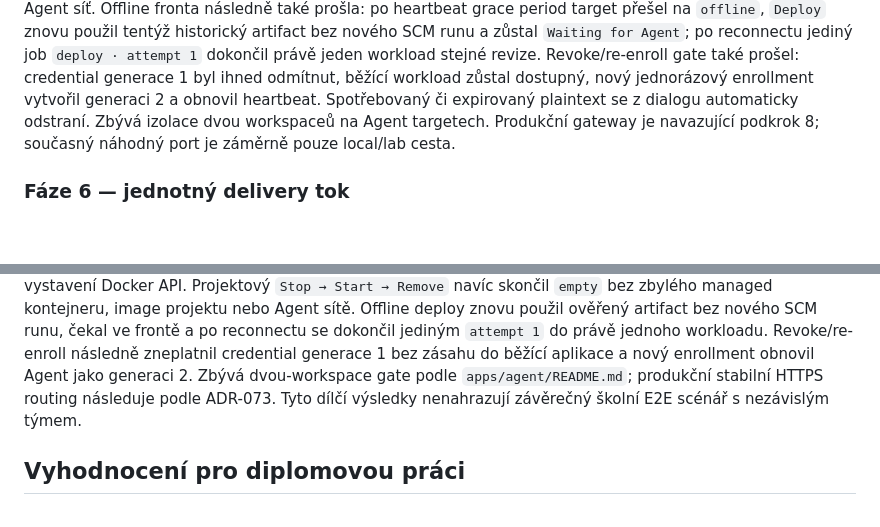
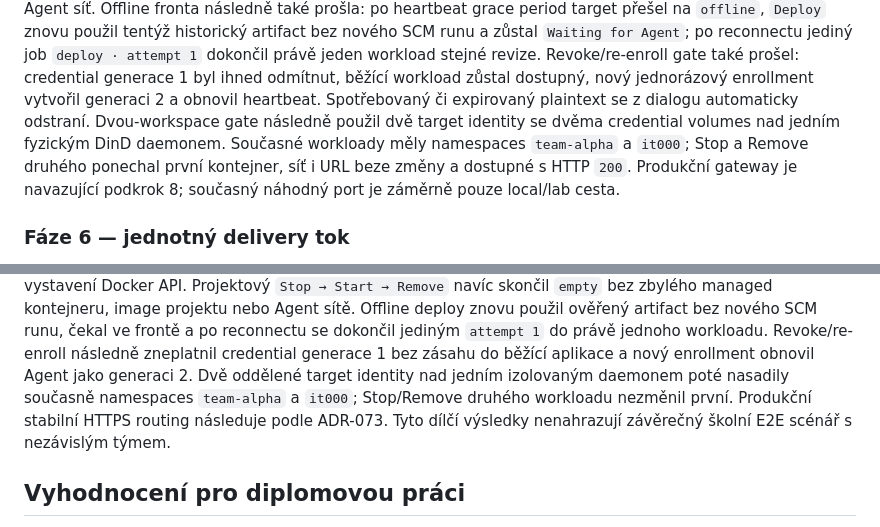
Before and after one commit to kudrle01/initpad, a Markdown page: PRODUCT_ROADMAP.md, 2 parts joined by grey strips. GitHub-like rendering; blank space fills up the shorter version.

Commit message:
docs: close Agent security gate

```diff
--- a/PRODUCT_ROADMAP.md
+++ b/PRODUCT_ROADMAP.md
@@ -342,9 +342,11 @@ job `deploy · attempt 1` dokončil právě jeden workload stejné revize.
 Revoke/re-enroll gate také prošel: credential generace 1 byl ihned odmítnut,
 běžící workload zůstal dostupný, nový jednorázový enrollment vytvořil generaci
 2 a obnovil heartbeat. Spotřebovaný či expirovaný plaintext se z dialogu
-automaticky odstraní. Zbývá izolace dvou workspaceů na Agent targetech.
-Produkční gateway je navazující podkrok 8; současný náhodný port je záměrně
-pouze local/lab cesta.
+automaticky odstraní. Dvou-workspace gate následně použil dvě target identity
+se dvěma credential volumes nad jedním fyzickým DinD daemonem. Současné
+workloady měly namespaces `team-alpha` a `it000`; Stop a Remove druhého ponechal
+první kontejner, síť i URL beze změny a dostupné s HTTP `200`. Produkční gateway
+je navazující podkrok 8; současný náhodný port je záměrně pouze local/lab cesta.
 
 ### Fáze 6 — jednotný delivery tok
 
@@ -443,9 +445,10 @@ sítě. Offline deploy znovu použil ověřený artifact bez nového SCM runu,
 ve frontě a po reconnectu se dokončil jediným `attempt 1` do právě jednoho
 workloadu. Revoke/re-enroll následně zneplatnil credential generace 1 bez
 zásahu do běžící aplikace a nový enrollment obnovil Agent jako generaci 2.
-Zbývá dvou-workspace gate podle `apps/agent/README.md`; produkční stabilní
-HTTPS routing následuje podle
-ADR-073. Tyto dílčí výsledky nenahrazují závěrečný školní E2E scénář s
+Dvě oddělené target identity nad jedním izolovaným daemonem poté nasadily
+současně namespaces `team-alpha` a `it000`; Stop/Remove druhého workloadu
+nezměnil první. Produkční stabilní HTTPS routing následuje podle ADR-073. Tyto
+dílčí výsledky nenahrazují závěrečný školní E2E scénář s
 nezávislým týmem.
 
 ## Vyhodnocení pro diplomovou práci
```
Also changed, not shown: other parts of PRODUCT_ROADMAP.md (+1 -1 lines), DECISIONS.md (+6 -2 lines).
